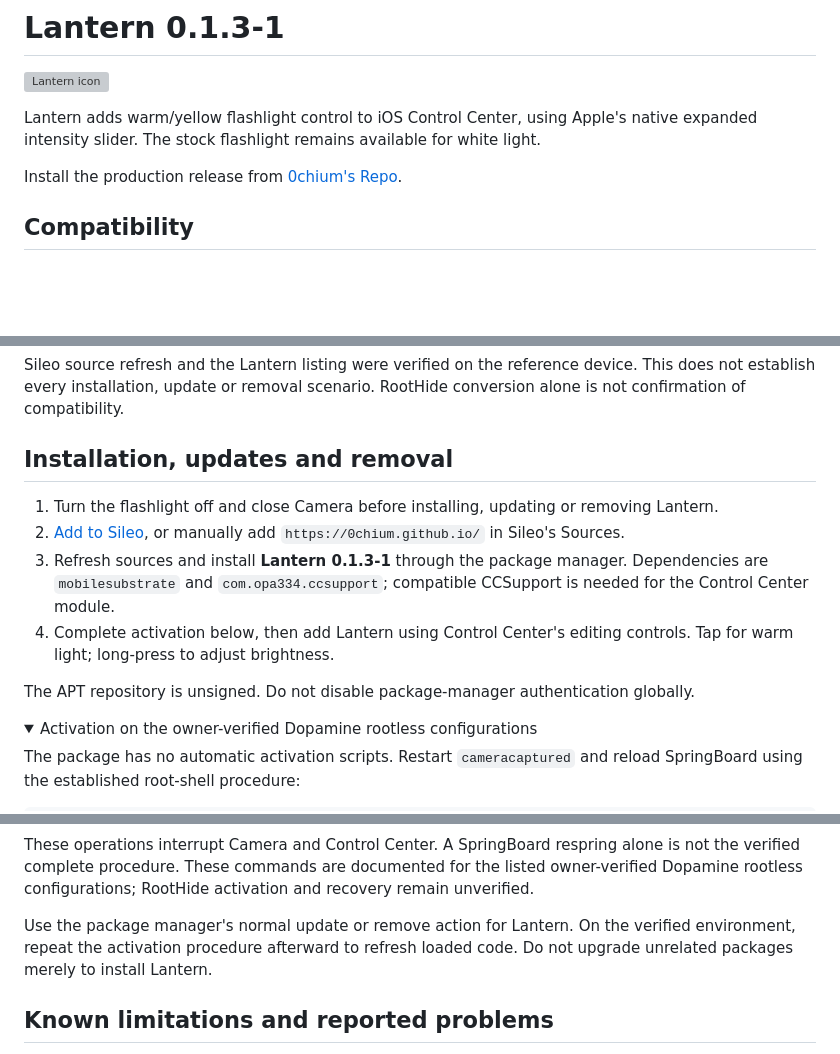
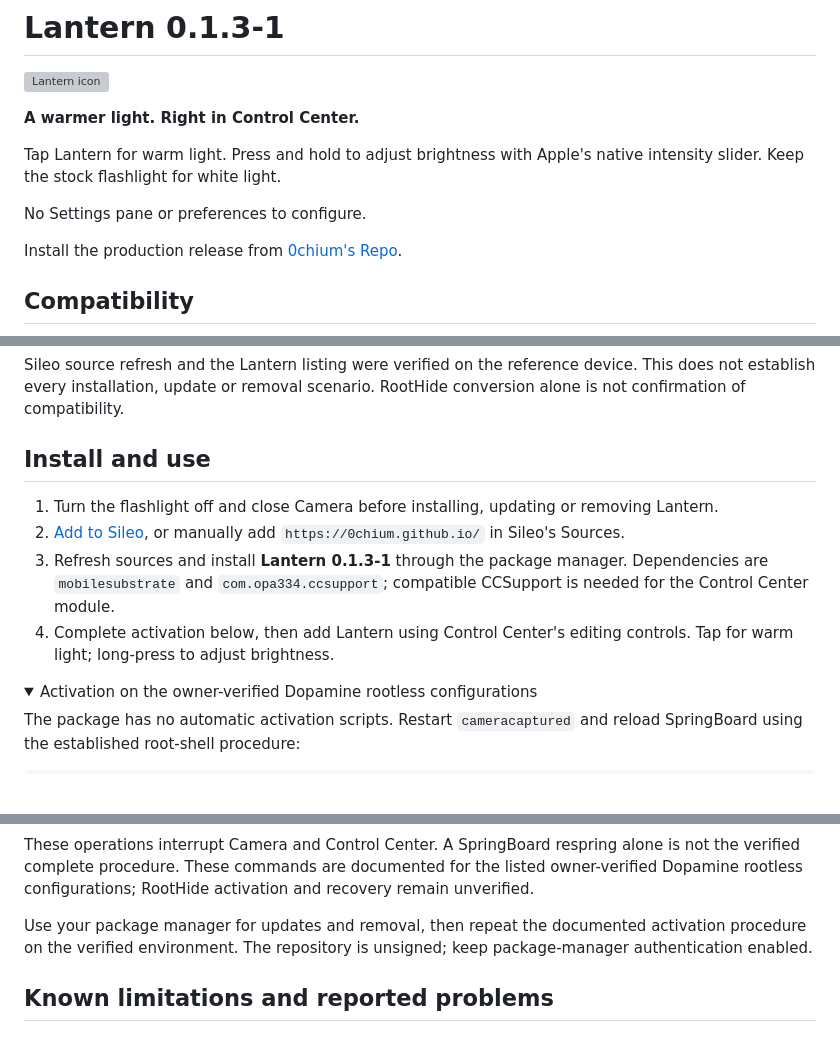
Before and after one commit to 0chium/Lantern, a Markdown page: README.md, 3 parts joined by grey strips. GitHub-like rendering; folded sections open; blank space fills up the shorter version; grey boxes are pictures that could not be loaded.

Commit message:
Clarify Lantern description and configuration [skip ci]

```diff
--- a/README.md
+++ b/README.md
@@ -2,7 +2,11 @@
 
 ![Lantern icon](https://0chium.github.io/assets/Lantern-public-on.png)
 
-Lantern adds warm/yellow flashlight control to iOS Control Center, using Apple's native expanded intensity slider. The stock flashlight remains available for white light.
+**A warmer light. Right in Control Center.**
+
+Tap Lantern for warm light. Press and hold to adjust brightness with Apple's native intensity slider. Keep the stock flashlight for white light.
+
+No Settings pane or preferences to configure.
 
 Install the production release from [0chium's Repo](https://0chium.github.io/).
 
@@ -22,14 +26,12 @@ The physical results below were obtained with the accepted 0.1.2-1 release. Vers
 
 Sileo source refresh and the Lantern listing were verified on the reference device. This does not establish every installation, update or removal scenario. RootHide conversion alone is not confirmation of compatibility.
 
-## Installation, updates and removal
+## Install and use
 
 1. Turn the flashlight off and close Camera before installing, updating or removing Lantern.
 2. [Add to Sileo](sileo://source/https://0chium.github.io/), or manually add `https://0chium.github.io/` in Sileo's Sources.
 3. Refresh sources and install **Lantern 0.1.3-1** through the package manager. Dependencies are `mobilesubstrate` and `com.opa334.ccsupport`; compatible CCSupport is needed for the Control Center module.
 4. Complete activation below, then add Lantern using Control Center's editing controls. Tap for warm light; long-press to adjust brightness.
-
-The APT repository is unsigned. Do not disable package-manager authentication globally.
 
 <details>
 <summary>Activation on the owner-verified Dopamine rootless configurations</summary>
@@ -47,7 +49,7 @@ These operations interrupt Camera and Control Center. A SpringBoard respring alo
 
 </details>
 
-Use the package manager's normal update or remove action for Lantern. On the verified environment, repeat the activation procedure afterward to refresh loaded code. Do not upgrade unrelated packages merely to install Lantern.
+Use your package manager for updates and removal, then repeat the documented activation procedure on the verified environment. The repository is unsigned; keep package-manager authentication enabled.
 
 ## Known limitations and reported problems
 
```
